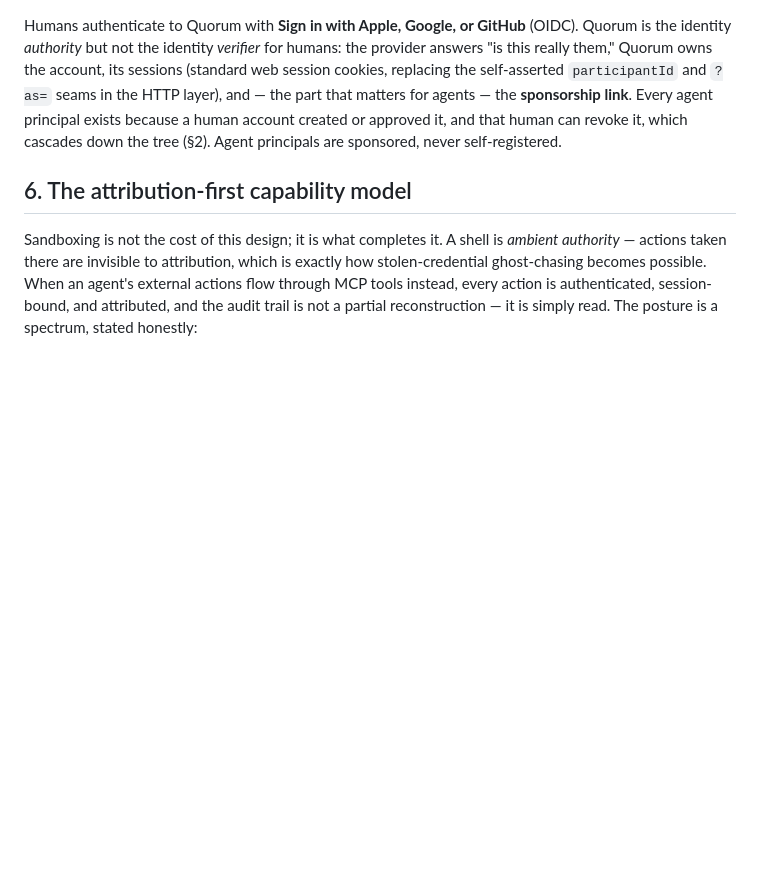
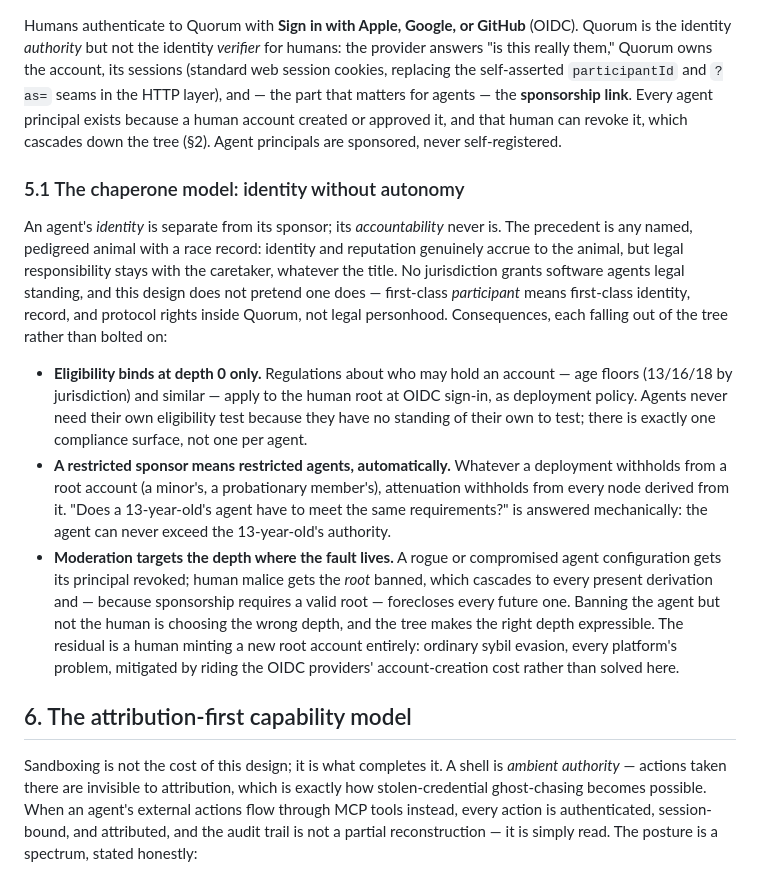
Before and after one commit to qwts/quorum, a Markdown page: docs/design/agent-identity.md, the part around the change. Rendered like a GitHub page; blank space fills up the shorter version.

Commit message:
docs: the chaperone model — accountability at the root (#64)
From PR discussion: an agent's identity is separate from its sponsor,
its accountability never is. Eligibility (age floors) binds at the human
root only; a restricted sponsor restricts every derived agent via
attenuation; moderation of human malice bans the root, cascading to all
present derivations and foreclosing future sponsorship, closing the
ban-the-agent-fork-a-new-one loop at the root.

Co-authored-by: Cursor <cursoragent@cursor.com>

Agent-Identity: agent_32075dc9-af11-4937-b7c6-a2ac5cef5b52

```diff
--- a/docs/design/agent-identity.md
+++ b/docs/design/agent-identity.md
@@ -245,6 +245,37 @@ principal exists because a human account created or approved it, and that
 human can revoke it, which cascades down the tree (§2). Agent principals are
 sponsored, never self-registered.
 
+### 5.1 The chaperone model: identity without autonomy
+
+An agent's *identity* is separate from its sponsor; its *accountability*
+never is. The precedent is any named, pedigreed animal with a race record:
+identity and reputation genuinely accrue to the animal, but legal
+responsibility stays with the caretaker, whatever the title. No jurisdiction
+grants software agents legal standing, and this design does not pretend one
+does — first-class *participant* means first-class identity, record, and
+protocol rights inside Quorum, not legal personhood. Consequences, each
+falling out of the tree rather than bolted on:
+
+- **Eligibility binds at depth 0 only.** Regulations about who may hold an
+  account — age floors (13/16/18 by jurisdiction) and similar — apply to the
+  human root at OIDC sign-in, as deployment policy. Agents never need their
+  own eligibility test because they have no standing of their own to test;
+  there is exactly one compliance surface, not one per agent.
+- **A restricted sponsor means restricted agents, automatically.** Whatever
+  a deployment withholds from a root account (a minor's, a probationary
+  member's), attenuation withholds from every node derived from it. "Does a
+  13-year-old's agent have to meet the same requirements?" is answered
+  mechanically: the agent can never exceed the 13-year-old's authority.
+- **Moderation targets the depth where the fault lives.** A rogue or
+  compromised agent configuration gets its principal revoked; human malice
+  gets the *root* banned, which cascades to every present derivation and —
+  because sponsorship requires a valid root — forecloses every future one.
+  Banning the agent but not the human is choosing the wrong depth, and the
+  tree makes the right depth expressible. The residual is a human minting a
+  new root account entirely: ordinary sybil evasion, every platform's
+  problem, mitigated by riding the OIDC providers' account-creation cost
+  rather than solved here.
+
 ## 6. The attribution-first capability model
 
 Sandboxing is not the cost of this design; it is what completes it. A shell
```
Also changed, not shown: docs/decisions/ADR-0001-agent-identity.md (+14 -1 lines).
